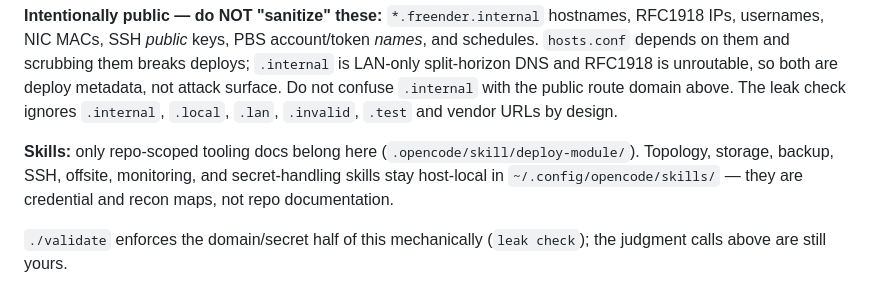
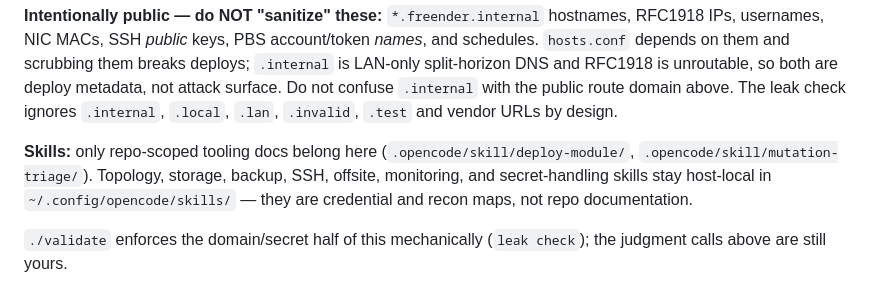
Before and after one commit to freender/homelab, a Markdown page: AGENTS.md, the part around the change. GitHub-like rendering.

Commit message:
docs: list mutation-triage as an in-repo skill

```diff
--- a/AGENTS.md
+++ b/AGENTS.md
@@ -36,7 +36,8 @@ attack surface. Do not confuse `.internal` with the public route domain above. T
 check ignores `.internal`, `.local`, `.lan`, `.invalid`, `.test` and vendor URLs by
 design.
 
-**Skills:** only repo-scoped tooling docs belong here (`.opencode/skill/deploy-module/`).
+**Skills:** only repo-scoped tooling docs belong here (`.opencode/skill/deploy-module/`,
+`.opencode/skill/mutation-triage/`).
 Topology, storage, backup, SSH, offsite, monitoring, and secret-handling skills stay
 host-local in `~/.config/opencode/skills/` — they are credential and recon maps, not repo
 documentation.
```
